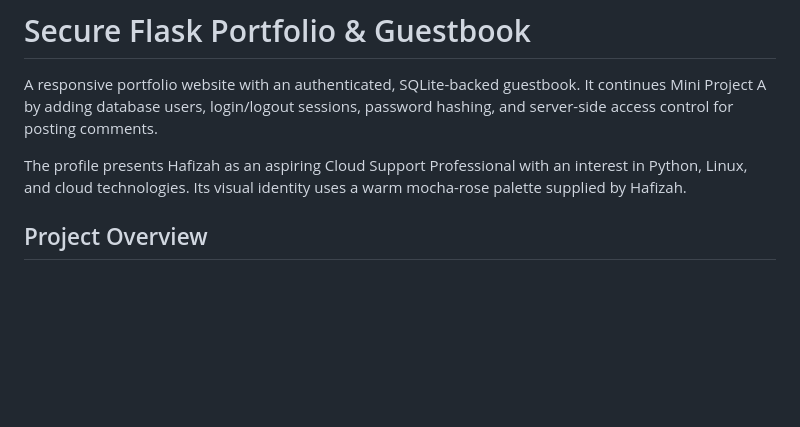
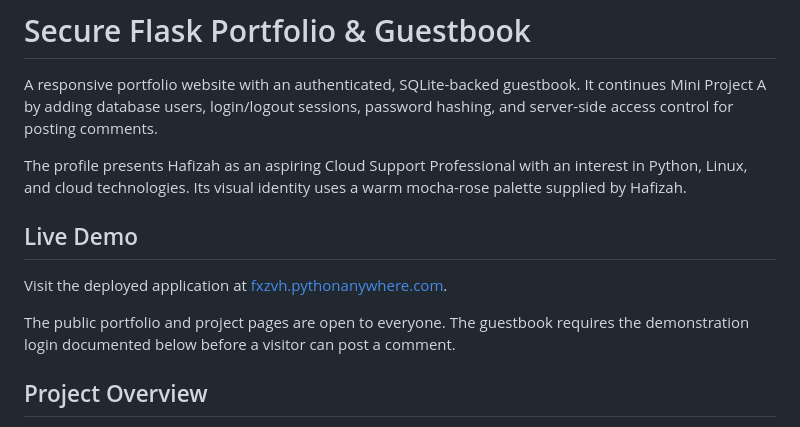
Before and after one commit to hafizah-cloud/flask-personal-website, a Markdown page: README.md, the part around the change. Drawn GitHub-style; blank space fills up the shorter version.

Commit message:
Add live PythonAnywhere demo link

```diff
--- a/README.md
+++ b/README.md
@@ -3,6 +3,12 @@
 A responsive portfolio website with an authenticated, SQLite-backed guestbook. It continues Mini Project A by adding database users, login/logout sessions, password hashing, and server-side access control for posting comments.
 
 The profile presents Hafizah as an aspiring Cloud Support Professional with an interest in Python, Linux, and cloud technologies. Its visual identity uses a warm mocha-rose palette supplied by Hafizah.
+
+## Live Demo
+
+Visit the deployed application at [fxzvh.pythonanywhere.com](https://fxzvh.pythonanywhere.com/).
+
+The public portfolio and project pages are open to everyone. The guestbook requires the demonstration login documented below before a visitor can post a comment.
 
 ## Project Overview
 
```
